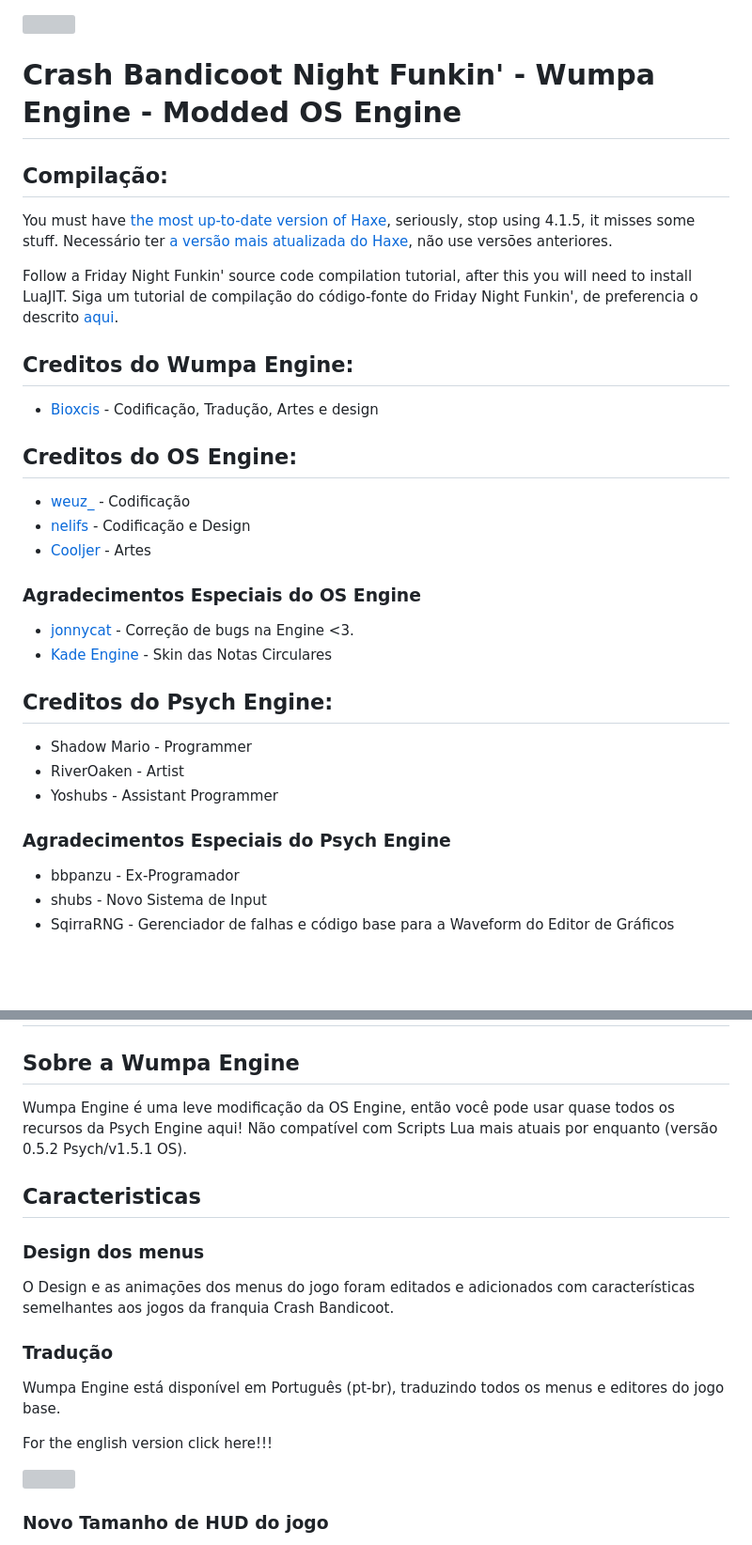
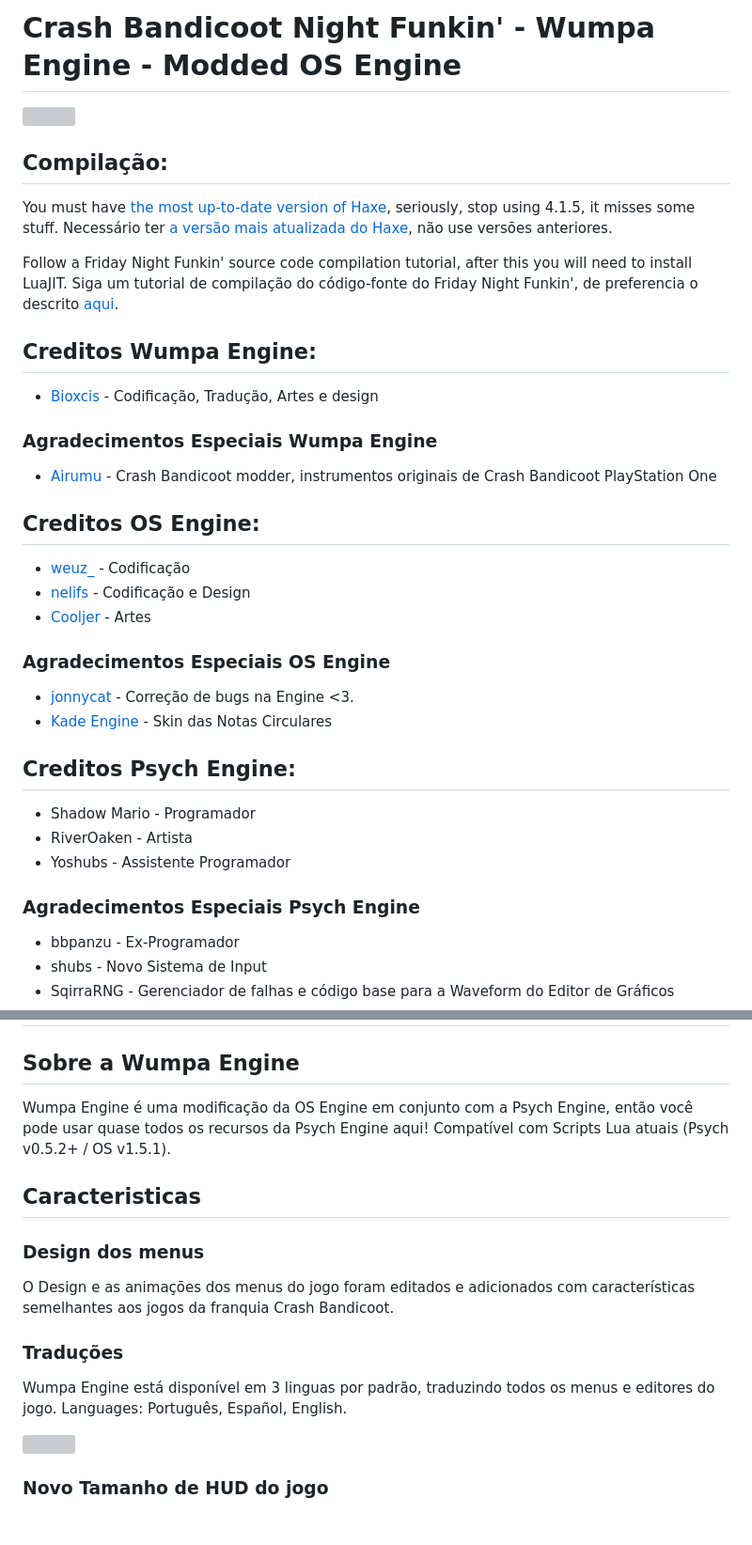
Before and after one commit to Bioxcis/The-Wumpa-Engine, a Markdown page: README.md, 2 parts joined by grey strips. Shown: that part at 94% size. Rendered like a GitHub page; blank space fills up the shorter version; grey boxes are pictures that could not be loaded.

```diff
--- a/README.md
+++ b/README.md
@@ -1,6 +1,6 @@
+# Crash Bandicoot Night Funkin' - Wumpa Engine - Modded OS Engine
+
 ![](https://github.com/Bioxcis/Crash-Bandicoot-Night-Funkin-Mod/blob/d07d8cc8de600a080965a575f149261c5285a272/art/CBNF_Logo.png)
-
-# Crash Bandicoot Night Funkin' - Wumpa Engine - Modded OS Engine
 
 ## Compilação:
 You must have [the most up-to-date version of Haxe](https://haxe.org/download/), seriously, stop using 4.1.5, it misses some stuff.
@@ -9,24 +9,27 @@ Necessário ter [a versão mais atualizada do Haxe](https://haxe.org/download/),
 Follow a Friday Night Funkin' source code compilation tutorial, after this you will need to install LuaJIT.
 Siga um tutorial de compilação do código-fonte do Friday Night Funkin', de preferencia o descrito [aqui](https://github.com/notweuz/FNF-OSEngine).
 
-## Creditos do Wumpa Engine:
+## Creditos Wumpa Engine:
 * [Bioxcis](https://github.com/Bioxcis) - Codificação, Tradução, Artes e design
 
-## Creditos do OS Engine:
+### Agradecimentos Especiais Wumpa Engine
+* [Airumu](https://x.com/airumuu?s=20) - Crash Bandicoot modder, instrumentos originais de Crash Bandicoot PlayStation One
+
+## Creditos OS Engine:
 * [weuz_](https://github.com/notweuz) - Codificação
 * [nelifs](https://github.com/nelifs) - Codificação e Design
 * [Cooljer](https://github.com/cooljer) - Artes
 
-### Agradecimentos Especiais do OS Engine
+### Agradecimentos Especiais OS Engine
 * [jonnycat](https://github.com/McJonnycat) - Correção de bugs na Engine <3.
 * [Kade Engine](https://gamebanana.com/mods/44291) - Skin das Notas Circulares
 
-## Creditos do Psych Engine:
-* Shadow Mario - Programmer
-* RiverOaken - Artist
-* Yoshubs - Assistant Programmer
+## Creditos Psych Engine:
+* Shadow Mario - Programador
+* RiverOaken - Artista
+* Yoshubs - Assistente Programador
 
-### Agradecimentos Especiais do Psych Engine
+### Agradecimentos Especiais Psych Engine
 * bbpanzu - Ex-Programador
 * shubs - Novo Sistema de Input
 * SqirraRNG - Gerenciador de falhas e código base para a Waveform do Editor de Gráficos
@@ -42,18 +45,17 @@ _____________________________________
 
 ## Sobre a Wumpa Engine
 
-Wumpa Engine é uma leve modificação da OS Engine, então você pode usar quase todos os recursos da Psych Engine aqui!
-Não compatível com Scripts Lua mais atuais por enquanto (versão 0.5.2 Psych/v1.5.1 OS).
+Wumpa Engine é uma modificação da OS Engine em conjunto com a Psych Engine, então você pode usar quase todos os recursos da Psych Engine aqui!
+Compatível com Scripts Lua atuais (Psych v0.5.2+ / OS v1.5.1).
 
 ## Caracteristicas
 
 ### Design dos menus
 O Design e as animações dos menus do jogo foram editados e adicionados com características semelhantes aos jogos da franquia Crash Bandicoot.
 
-### Tradução
-Wumpa Engine está disponível em Português (pt-br), traduzindo todos os menus e editores do jogo base.
-
-For the english version click here!!!
+### Traduções
+Wumpa Engine está disponível em 3 linguas por padrão, traduzindo todos os menus e editores do jogo.
+Languages: Português, Español, English.
 
 ![](https://github.com/Bioxcis/Crash-Bandicoot-Night-Funkin-Mod/blob/aad2dcdba91e0cf3523d9448a91b391f77406be4/art/CBNF_Menus.png)
 
```
